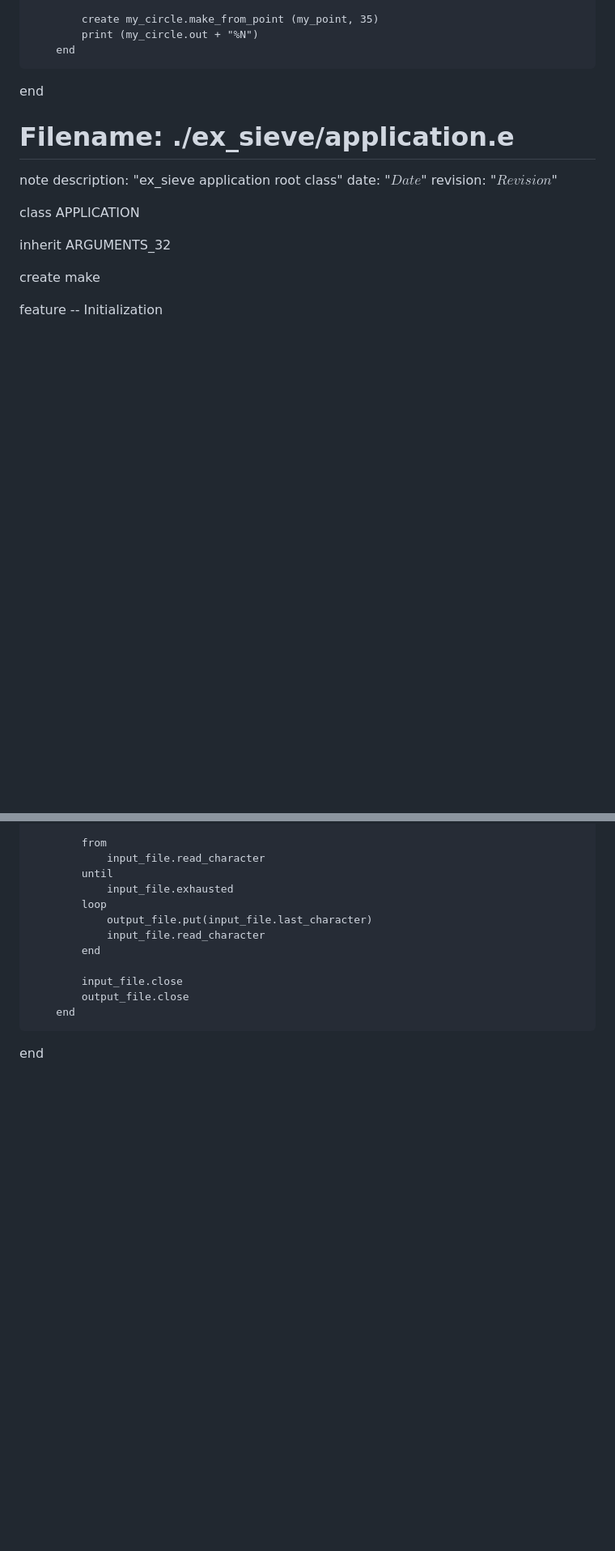
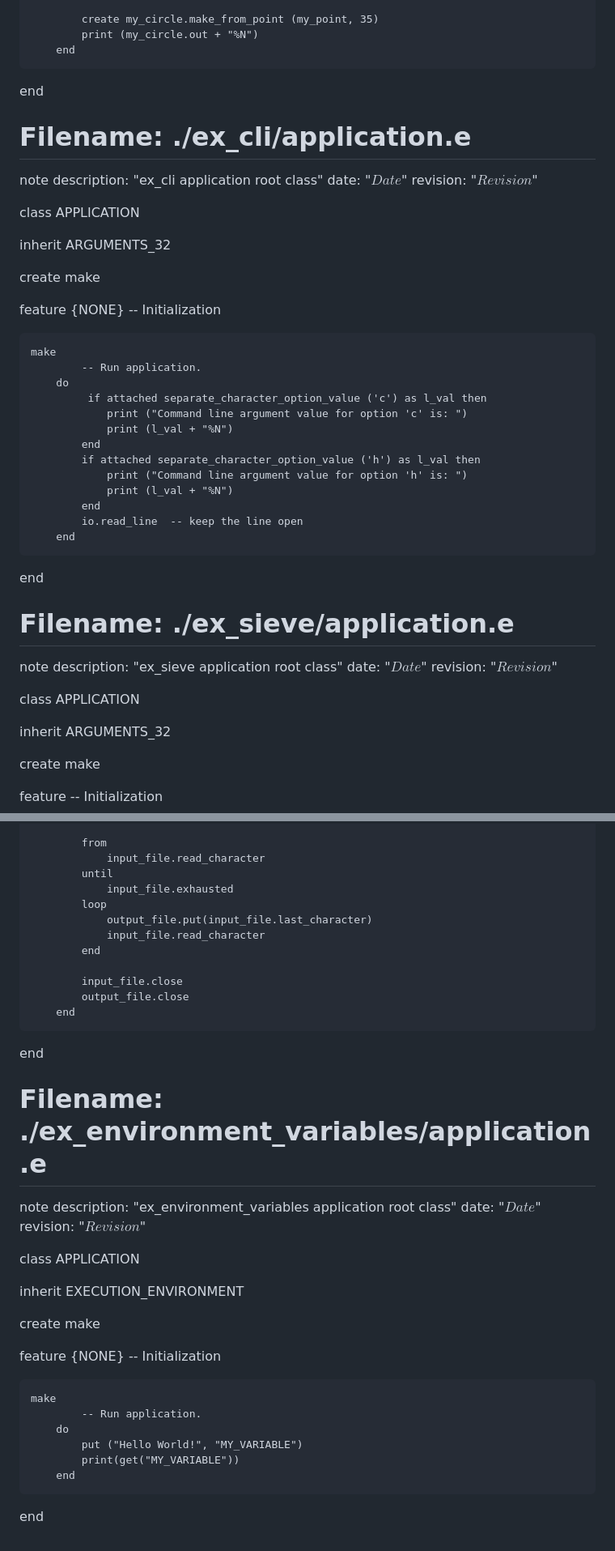
Before and after one commit to elviejo79/eiffel_10klocs, a Markdown page: for_beeminder.md, 2 parts joined by grey strips. Shown at 81% size. Rendered like a GitHub page; blank space fills up the shorter version.

Commit message:
auto generate for_beeminder so that it can count the lines of code.

```diff
--- a/for_beeminder.md
+++ b/for_beeminder.md
@@ -180,6 +180,39 @@ feature {NONE} -- Initialization
             create my_circle.make_from_point (my_point, 35)
             print (my_circle.out + "%N")
         end
+
+end
+
+# Filename: ./ex_cli/application.e
+note
+	description: "ex_cli application root class"
+	date: "$Date$"
+	revision: "$Revision$"
+
+class
+	APPLICATION
+
+inherit
+	ARGUMENTS_32
+
+create
+	make
+
+feature {NONE} -- Initialization
+
+	make
+			-- Run application.
+		do
+			 if attached separate_character_option_value ('c') as l_val then
+                print ("Command line argument value for option 'c' is: ")
+                print (l_val + "%N")
+            end
+            if attached separate_character_option_value ('h') as l_val then
+                print ("Command line argument value for option 'h' is: ")
+                print (l_val + "%N")
+            end
+            io.read_line  -- keep the line open
+		end
 
 end
 
@@ -380,3 +413,29 @@ feature {NONE} -- Initialization
 		end
 
 end
+
+# Filename: ./ex_environment_variables/application.e
+note
+	description: "ex_environment_variables application root class"
+	date: "$Date$"
+	revision: "$Revision$"
+
+class
+	APPLICATION
+
+inherit
+	EXECUTION_ENVIRONMENT
+
+create
+	make
+
+feature {NONE} -- Initialization
+
+	make
+			-- Run application.
+		do
+			put ("Hello World!", "MY_VARIABLE")
+			print(get("MY_VARIABLE"))
+		end
+
+end
```
